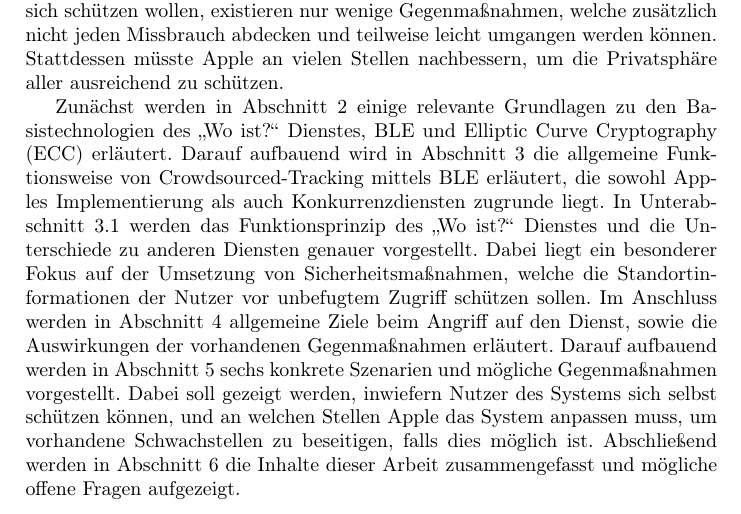
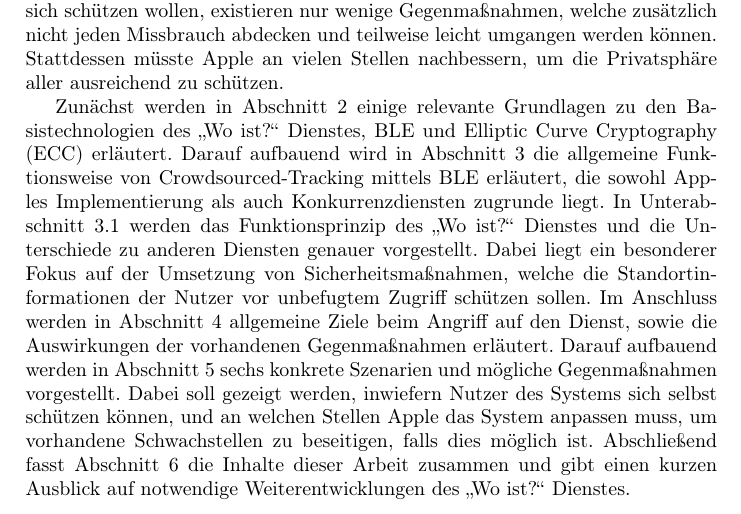
Before and after one commit to lukaspanni/hka-seminar, a LaTeX paper (sources/seminar.tex, which reads sources/sections/intro.tex): part of page 2 of 33, cut so that both start at the same text. Compiled offline with pdfLaTeX.

Commit message:
Update intro

```diff
--- a/sources/sections/intro.tex
+++ b/sources/sections/intro.tex
@@ -27,4 +27,4 @@ Dabei liegt ein besonderer Fokus auf der Umsetzung von Sicherheitsmaßnahmen, we
 Im Anschluss werden in \autoref{sec:Missbrauch} allgemeine Ziele beim Angriff auf den Dienst, sowie die Auswirkungen der vorhandenen Gegenmaßnahmen erläutert.
 Darauf aufbauend werden in \autoref{sec:szenarien} sechs konkrete Szenarien und mögliche Gegenmaßnahmen vorgestellt.
 Dabei soll gezeigt werden, inwiefern Nutzer des Systems sich selbst schützen können, und an welchen Stellen Apple das System anpassen muss, um vorhandene Schwachstellen zu beseitigen, falls dies möglich ist.
-Abschließend werden in \autoref{sec:Fazit} die Inhalte dieser Arbeit zusammengefasst und mögliche offene Fragen aufgezeigt.
+Abschließend fasst \autoref{sec:Fazit} die Inhalte dieser Arbeit zusammen und gibt einen kurzen Ausblick auf notwendige Weiterentwicklungen des „Wo ist?“ Dienstes.
```
